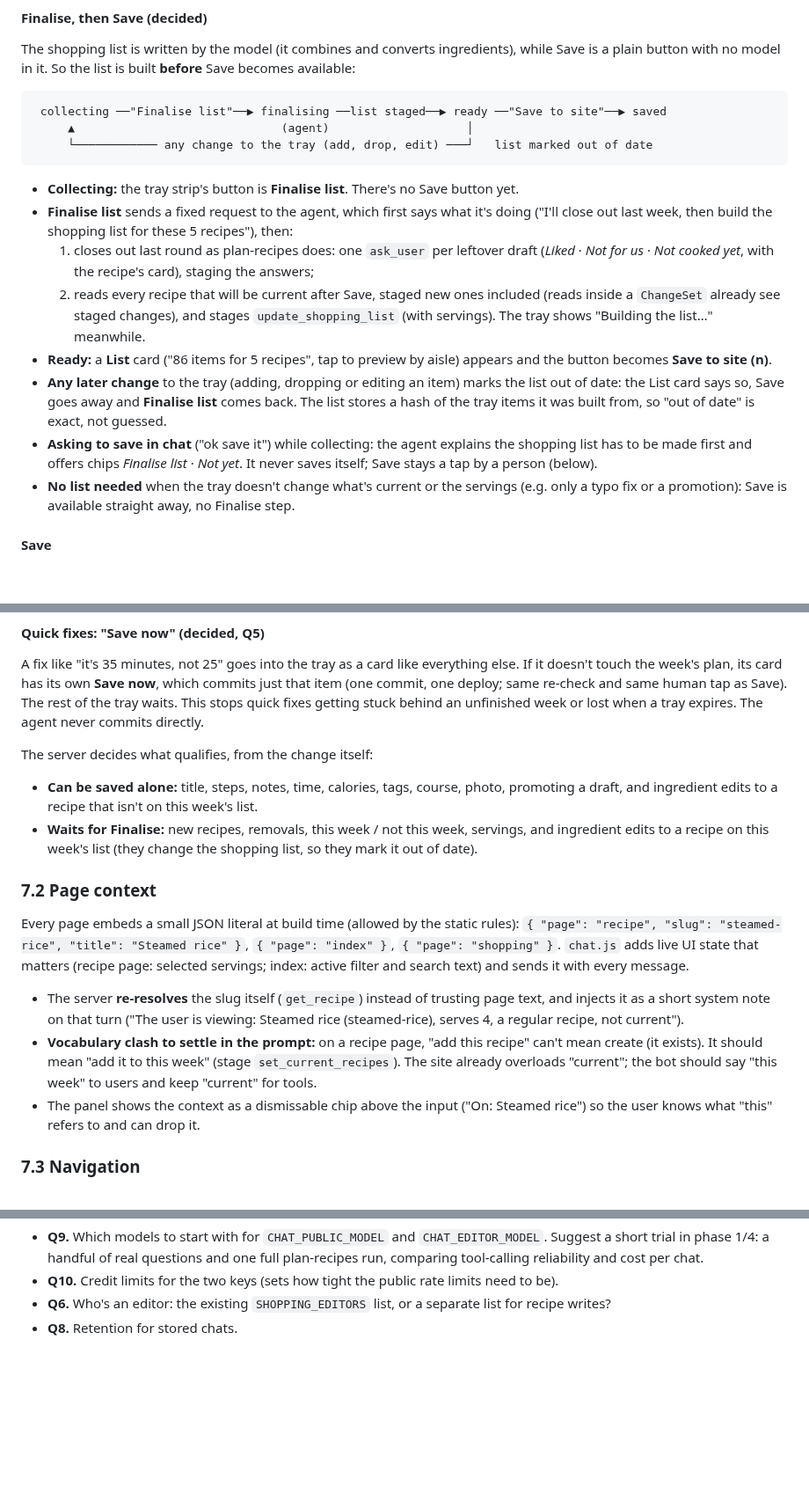
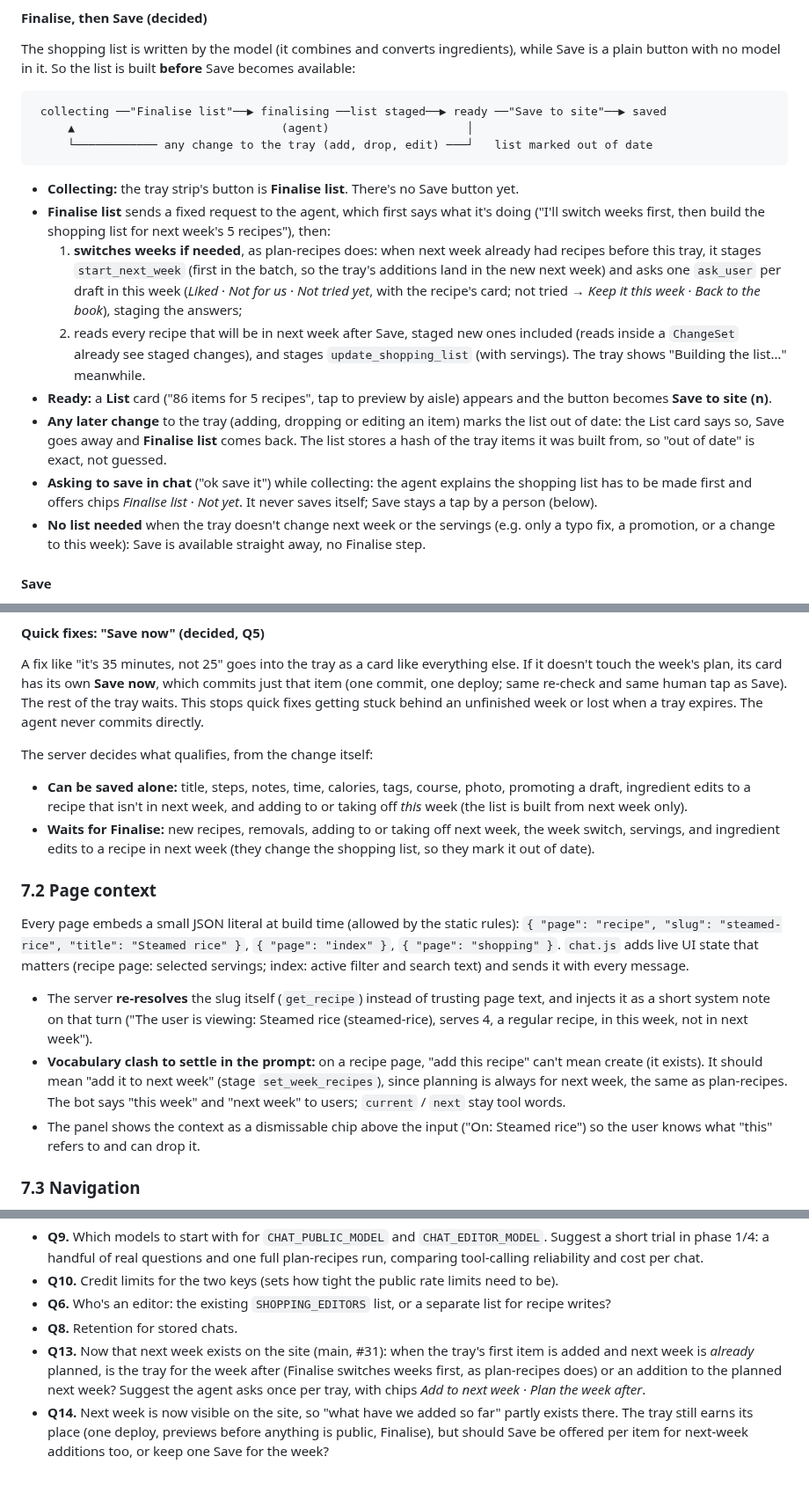
Before and after one commit to petrotiurin/favourite-recipes, a Markdown page: docs/chatbot-design.md, 3 parts joined by grey strips. Shown at 88% size. GitHub-like rendering; blank space fills up the shorter version.

Commit message:
Chat design: follow main's this week / next week model
Planning targets next week (set_week_recipes), Finalise switches weeks
first when next week was already planned (start_next_week), the list is
built from next week, and quick-fix rules follow. New open questions on
the switch timing and the tray vs. the Next week page.

Co-Authored-By: Claude Opus 5.5 <noreply@anthropic.com>
Claude-Session: https://claude.ai/code/session_01NUGNGhj6kbdoc4Kbf9v8tQ

```diff
--- a/docs/chatbot-design.md
+++ b/docs/chatbot-design.md
@@ -376,11 +376,14 @@ plain button with no model in it. So the list is built **before** Save becomes a
 
 - **Collecting:** the tray strip's button is **Finalise list**. There's no Save button yet.
 - **Finalise list** sends a fixed request to the agent, which first says what it's doing ("I'll
-  close out last week, then build the shopping list for these 5 recipes"), then:
-  1. closes out last round as plan-recipes does: one `ask_user` per leftover draft
-     (*Liked* · *Not for us* · *Not cooked yet*, with the recipe's card), staging the answers;
-  2. reads every recipe that will be current after Save, staged new ones included (reads inside a
-     `ChangeSet` already see staged changes), and stages `update_shopping_list` (with servings).
+  switch weeks first, then build the shopping list for next week's 5 recipes"), then:
+  1. **switches weeks if needed**, as plan-recipes does: when next week already had recipes before
+     this tray, it stages `start_next_week` (first in the batch, so the tray's additions land in
+     the new next week) and asks one `ask_user` per draft in this week (*Liked* · *Not for us* ·
+     *Not tried yet*, with the recipe's card; not tried → *Keep it this week* · *Back to the book*),
+     staging the answers;
+  2. reads every recipe that will be in next week after Save, staged new ones included (reads inside
+     a `ChangeSet` already see staged changes), and stages `update_shopping_list` (with servings).
   The tray shows "Building the list…" meanwhile.
 - **Ready:** a **List** card ("86 items for 5 recipes", tap to preview by aisle) appears and the
   button becomes **Save to site (n)**.
@@ -390,8 +393,8 @@ plain button with no model in it. So the list is built **before** Save becomes a
 - **Asking to save in chat** ("ok save it") while collecting: the agent explains the shopping list
   has to be made first and offers chips *Finalise list* · *Not yet*. It never saves itself; Save
   stays a tap by a person (below).
-- **No list needed** when the tray doesn't change what's current or the servings (e.g. only a typo
-  fix or a promotion): Save is available straight away, no Finalise step.
+- **No list needed** when the tray doesn't change next week or the servings (e.g. only a typo fix,
+  a promotion, or a change to this week): Save is available straight away, no Finalise step.
 
 #### Save
 
@@ -427,10 +430,11 @@ never commits directly.
 The server decides what qualifies, from the change itself:
 
 - **Can be saved alone:** title, steps, notes, time, calories, tags, course, photo, promoting a
-  draft, and ingredient edits to a recipe that isn't on this week's list.
-- **Waits for Finalise:** new recipes, removals, this week / not this week, servings, and
-  ingredient edits to a recipe on this week's list (they change the shopping list, so they mark it
-  out of date).
+  draft, ingredient edits to a recipe that isn't in next week, and adding to or taking off *this*
+  week (the list is built from next week only).
+- **Waits for Finalise:** new recipes, removals, adding to or taking off next week, the week switch,
+  servings, and ingredient edits to a recipe in next week (they change the shopping list, so they
+  mark it out of date).
 
 ### 7.2 Page context
 
@@ -441,11 +445,11 @@ index: active filter and search text) and sends it with every message.
 
 - The server **re-resolves** the slug itself (`get_recipe`) instead of trusting page text, and
   injects it as a short system note on that turn ("The user is viewing: Steamed rice
-  (steamed-rice), serves 4, a regular recipe, not current").
+  (steamed-rice), serves 4, a regular recipe, in this week, not in next week").
 - **Vocabulary clash to settle in the prompt:** on a recipe page, "add this recipe" can't mean
-  create (it exists). It should mean "add it to this week" (stage `set_current_recipes`). The site
-  already overloads "current"; the bot should say "this week" to users and keep "current" for
-  tools.
+  create (it exists). It should mean "add it to next week" (stage `set_week_recipes`), since
+  planning is always for next week, the same as plan-recipes. The bot says "this week" and "next
+  week" to users; `current` / `next` stay tool words.
 - The panel shows the context as a dismissable chip above the input ("On: Steamed rice") so the
   user knows what "this" refers to and can drop it.
 
@@ -581,3 +586,10 @@ Open:
 - **Q6.** Who's an editor: the existing `SHOPPING_EDITORS` list, or a separate list for recipe
   writes?
 - **Q8.** Retention for stored chats.
+- **Q13.** Now that next week exists on the site (main, #31): when the tray's first item is added
+  and next week is *already* planned, is the tray for the week after (Finalise switches weeks
+  first, as plan-recipes does) or an addition to the planned next week? Suggest the agent asks once
+  per tray, with chips *Add to next week* · *Plan the week after*.
+- **Q14.** Next week is now visible on the site, so "what have we added so far" partly exists there.
+  The tray still earns its place (one deploy, previews before anything is public, Finalise), but
+  should Save be offered per item for next-week additions too, or keep one Save for the week?
```
Also changed, not shown: other parts of docs/chatbot-design.md (+12 -11 lines).
